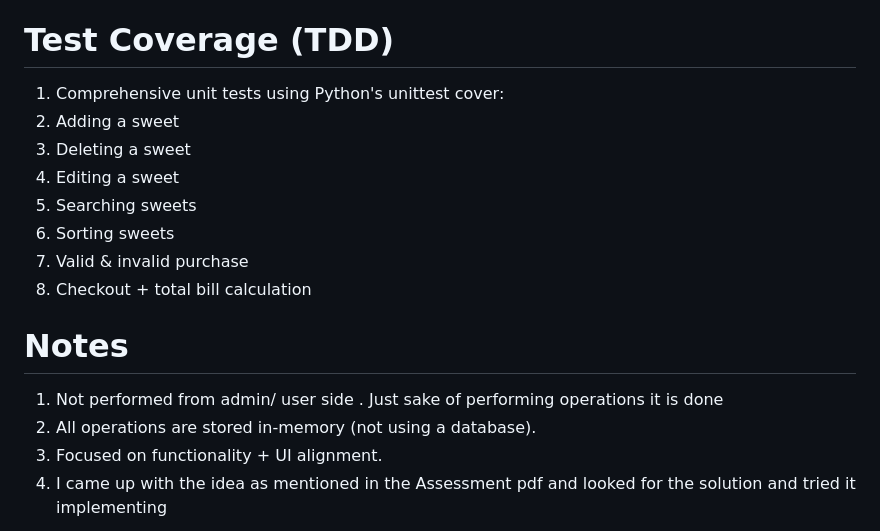
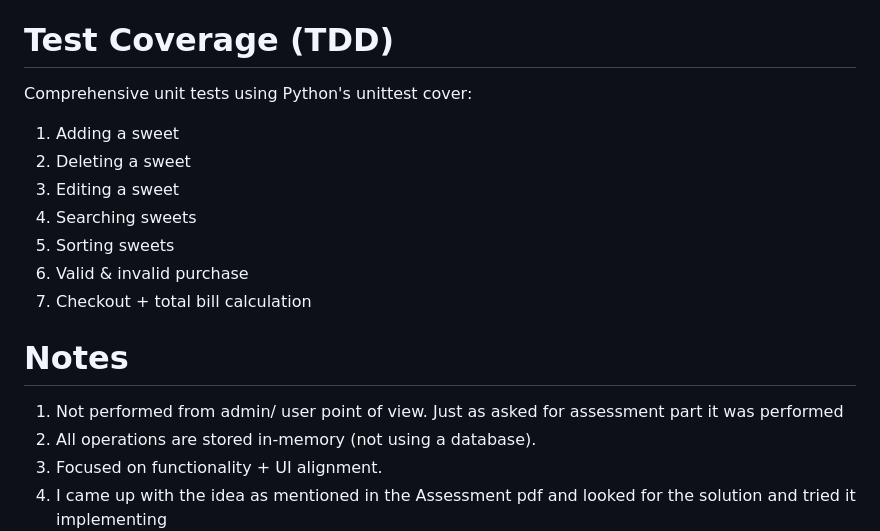
Before and after one commit to kananikhushi/Sweet-Shop-Management-System, a Markdown page: README.md, the part around the change. GitHub-like rendering.

```diff
--- a/README.md
+++ b/README.md
@@ -23,17 +23,17 @@ The Sweet Shop Management System is a lightweight, Python-based web application
 Testing: unittest module for test-driven development
 
 # Test Coverage (TDD)
-1. Comprehensive unit tests using Python's unittest cover:
-2. Adding a sweet
-3. Deleting a sweet
-4. Editing a sweet
-5. Searching sweets
-6. Sorting sweets
-7. Valid & invalid purchase
-8. Checkout + total bill calculation
+ Comprehensive unit tests using Python's unittest cover:
+1. Adding a sweet
+2. Deleting a sweet
+3. Editing a sweet
+4. Searching sweets
+5. Sorting sweets
+6. Valid & invalid purchase
+7. Checkout + total bill calculation
 
 # Notes
-1. Not performed from admin/ user side . Just sake of performing operations it is done
+1. Not performed from admin/ user point of view. Just as asked for assessment part it was performed
 2. All operations are stored in-memory (not using a database).
 3. Focused on functionality + UI alignment.
 4. I came up with the idea as mentioned in the Assessment pdf and looked for the solution and tried it implementing
```
